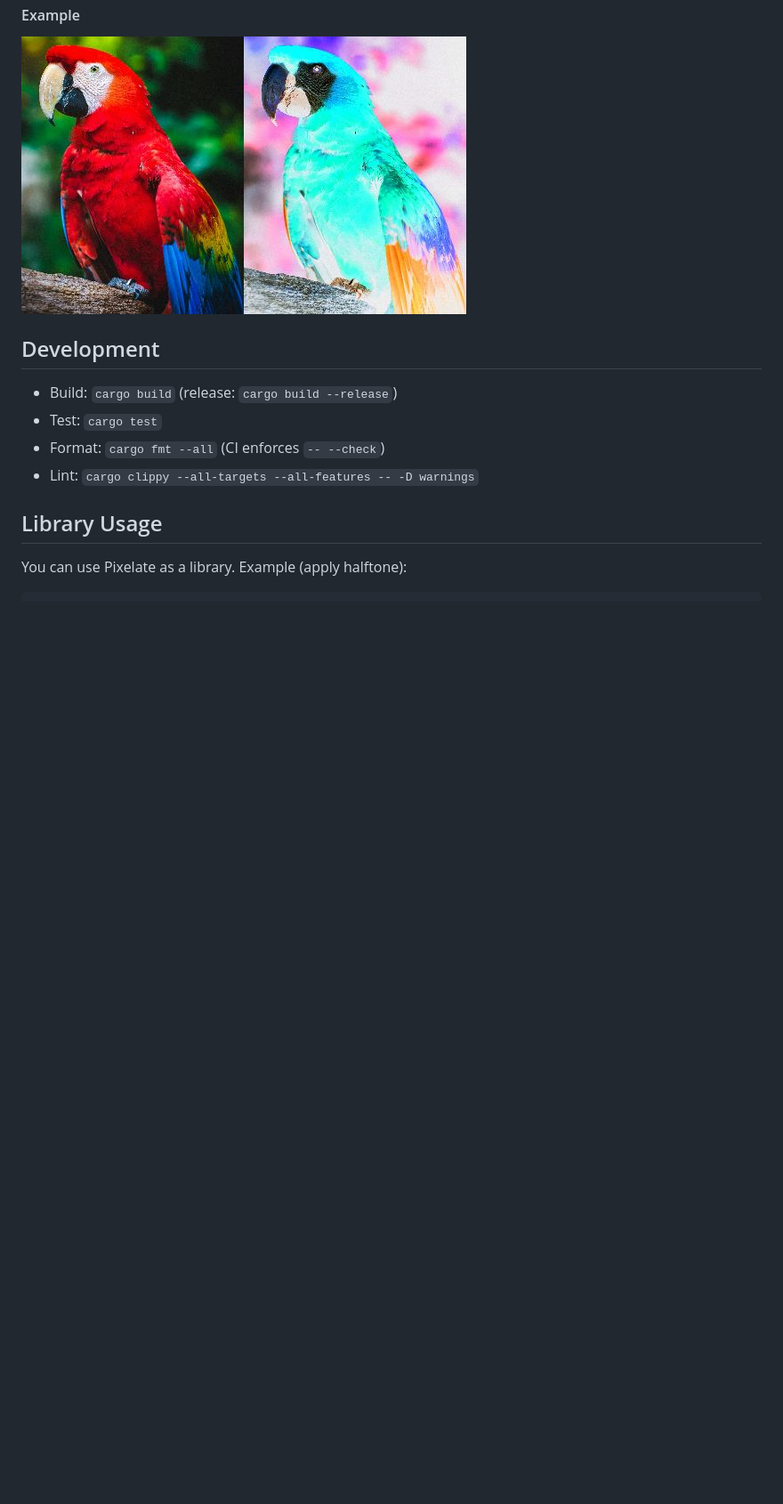
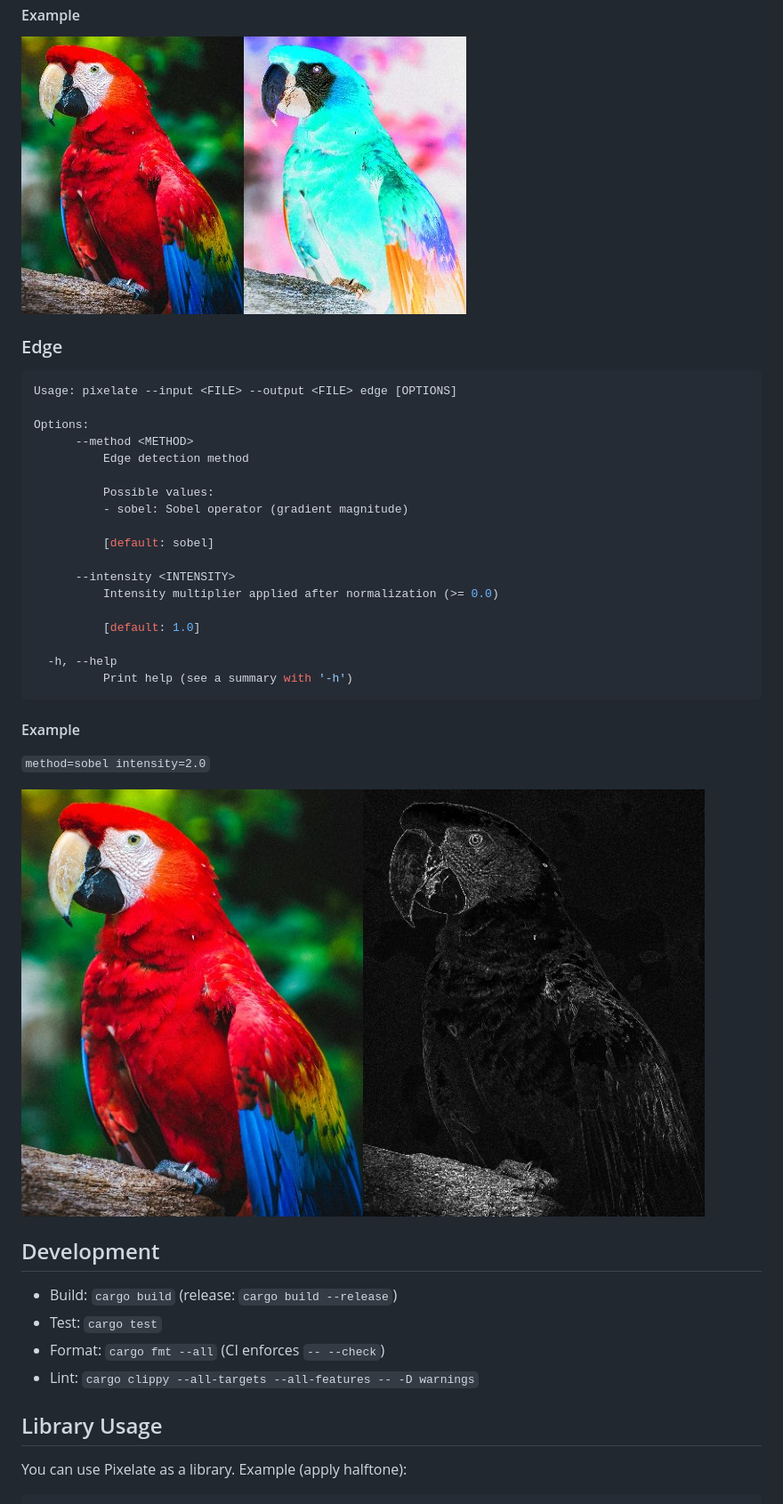
Before and after one commit to rmuraix/pixelate, a Markdown page: README.md, the part around one of its changes. Shown at 89% size. Rendered like a GitHub page; pictures changed too: assets/parrot_edge.jpg (added); blank space fills up the shorter version.

Commit message:
feat: add Sobel edge detection filter

````diff
--- a/README.md
+++ b/README.md
@@ -88,6 +89,36 @@ Options:
 
 ![Invert](./assets/parrot_invert.jpg)
 
+### Edge
+
+```bash
+Usage: pixelate --input <FILE> --output <FILE> edge [OPTIONS]
+
+Options:
+      --method <METHOD>
+          Edge detection method
+
+          Possible values:
+          - sobel: Sobel operator (gradient magnitude)
+
+          [default: sobel]
+
+      --intensity <INTENSITY>
+          Intensity multiplier applied after normalization (>= 0.0)
+
+          [default: 1.0]
+
+  -h, --help
+          Print help (see a summary with '-h')
+```
+
+#### Example
+
+`method=sobel intensity=2.0`
+
+![Edge](./assets/parrot_edge.jpg)
+
+
 ## Development
 
 - Build: `cargo build` (release: `cargo build --release`)
````
Also changed, not shown: other parts of README.md (+1 -0 lines), AGENTS.md (+2 -2 lines), 3 other files.
